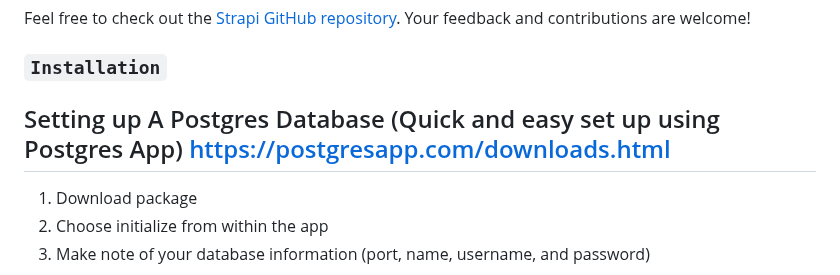
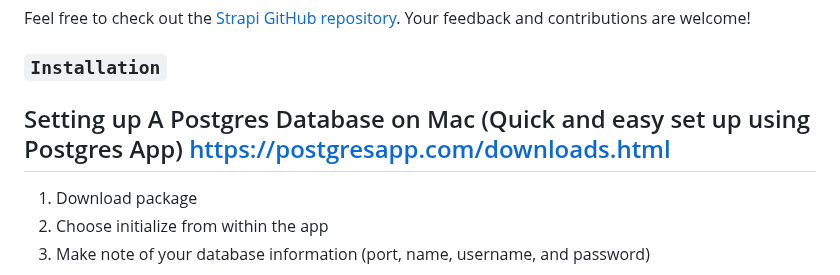
Before and after one commit to heal-data-stewards/community-portal-api, a Markdown page: README.md, the part around the change. Rendered like a GitHub page.

```diff
--- a/README.md
+++ b/README.md
@@ -64,7 +64,7 @@ Feel free to check out the [Strapi GitHub repository](https://github.com/strapi/
 
 ### `Installation`
 
-## Setting up A Postgres Database (Quick and easy set up using Postgres App) https://postgresapp.com/downloads.html
+## Setting up A Postgres Database on Mac (Quick and easy set up using Postgres App) https://postgresapp.com/downloads.html
 
 
 1. Download package
```
